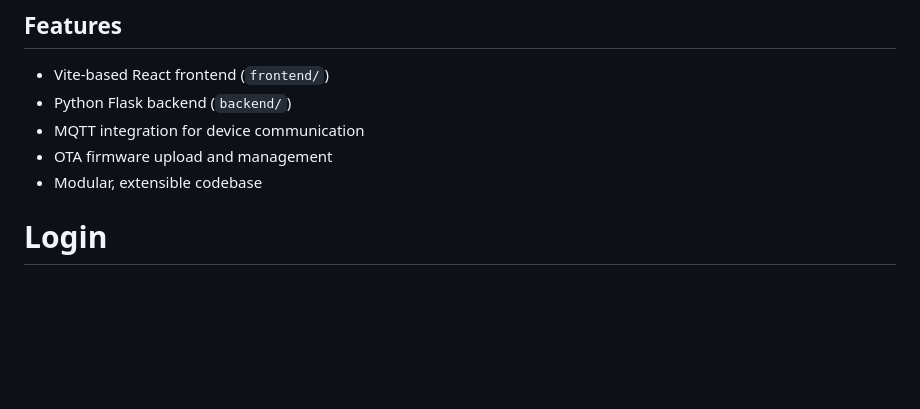
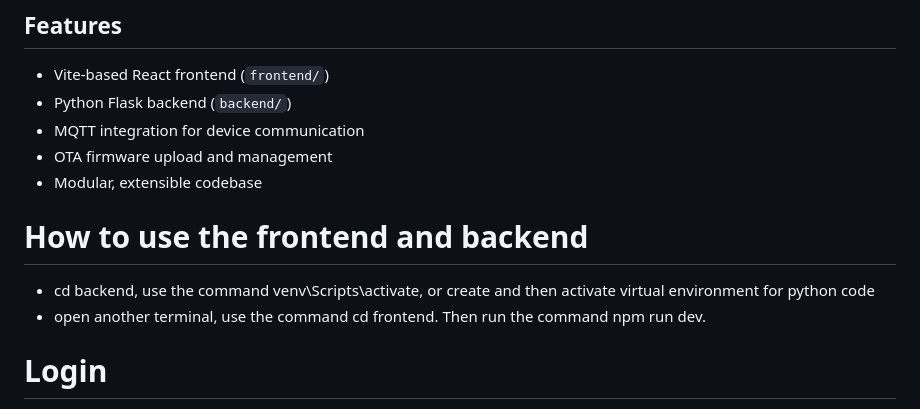
Before and after one commit to repvi/RetePulse, a Markdown page: README.md, the part around the change. Drawn GitHub-style; blank space fills up the shorter version.

```diff
--- a/README.md
+++ b/README.md
@@ -8,6 +8,10 @@ RetePulse is an educational prototype for ESP32 device monitoring and OTA firmwa
 - MQTT integration for device communication
 - OTA firmware upload and management
 - Modular, extensible codebase
+
+# How to use the frontend and backend
+ * cd backend, use the command venv\Scripts\activate, or create and then activate virtual environment for python code
+ * open another terminal, use the command cd frontend. Then run the command npm run dev.
 
 # Login
 In order to login. please use the following:
```
